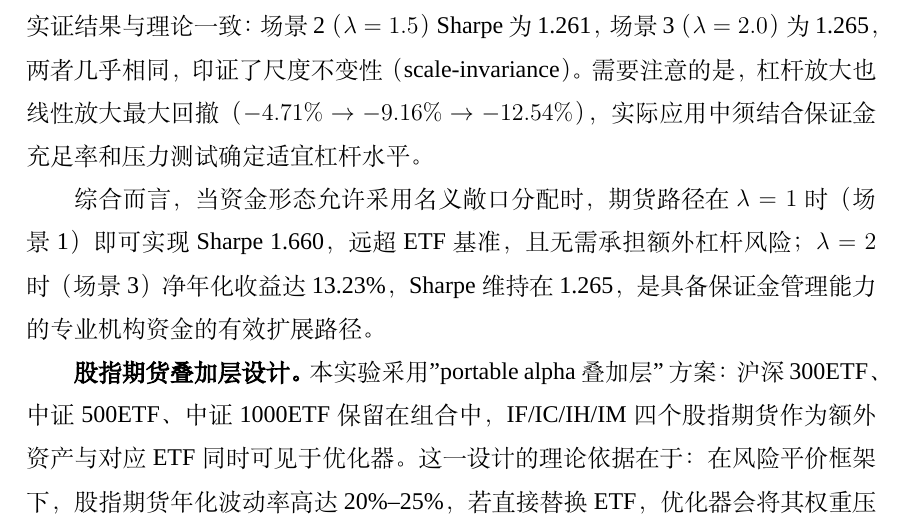
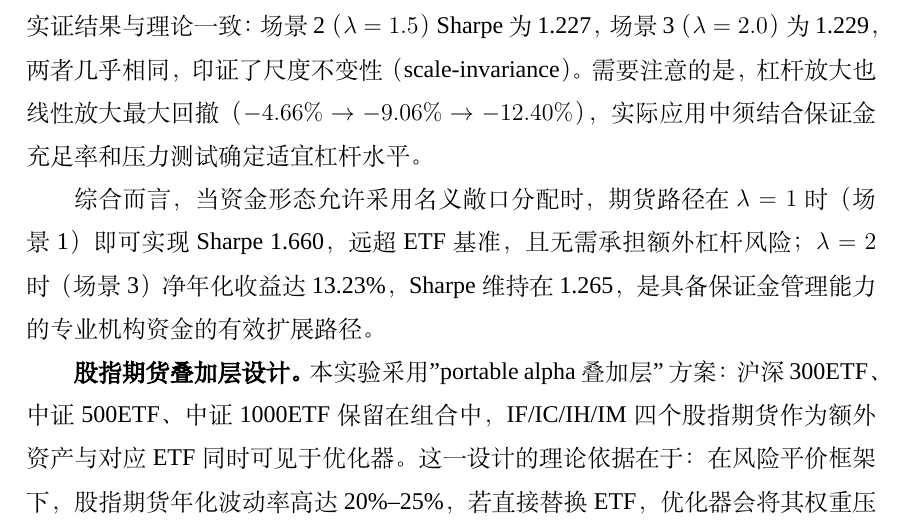
Before and after one commit to ericxuzhesheng/Relaxed-Risk-Parity-Research, a LaTeX thesis (report/thesis_latex/main.tex): part of page 51 of 62, cut so that both start at the same text. Compiled offline with XeLaTeX; a missing font is replaced by an installed copy or a similar font.

Commit message:
docs: auto-save

```diff
--- a/report/thesis_latex/main.tex
+++ b/report/thesis_latex/main.tex
@@ -806,7 +806,7 @@ R_{\text{total}} = r_f + \lambda \cdot (R_{\text{futures}} - r_f)
 \text{Sharpe}(\lambda) = \frac{\lambda(R - r_f)}{\lambda\sigma} = \frac{R - r_f}{\sigma} = \text{Sharpe}(1)
 \label{eq:sharpe_invariance}
 \end{equation}
-实证结果与理论一致：场景2（$\lambda=1.5$）Sharpe 为 1.261，场景3（$\lambda=2.0$）为 1.265，两者几乎相同，印证了尺度不变性（scale-invariance）。需要注意的是，杠杆放大也线性放大最大回撤（$-4.71\% \to -9.16\% \to -12.54\%$），实际应用中须结合保证金充足率和压力测试确定适宜杠杆水平。
+实证结果与理论一致：场景2（$\lambda=1.5$）Sharpe 为 1.227，场景3（$\lambda=2.0$）为 1.229，两者几乎相同，印证了尺度不变性（scale-invariance）。需要注意的是，杠杆放大也线性放大最大回撤（$-4.66\% \to -9.06\% \to -12.40\%$），实际应用中须结合保证金充足率和压力测试确定适宜杠杆水平。
 
 综合而言，当资金形态允许采用名义敞口分配时，期货路径在 $\lambda=1$ 时（场景1）即可实现 Sharpe 1.660，远超 ETF 基准，且无需承担额外杠杆风险；$\lambda=2$ 时（场景3）净年化收益达 13.23\%，Sharpe 维持在 1.265，是具备保证金管理能力的专业机构资金的有效扩展路径。
 
```
